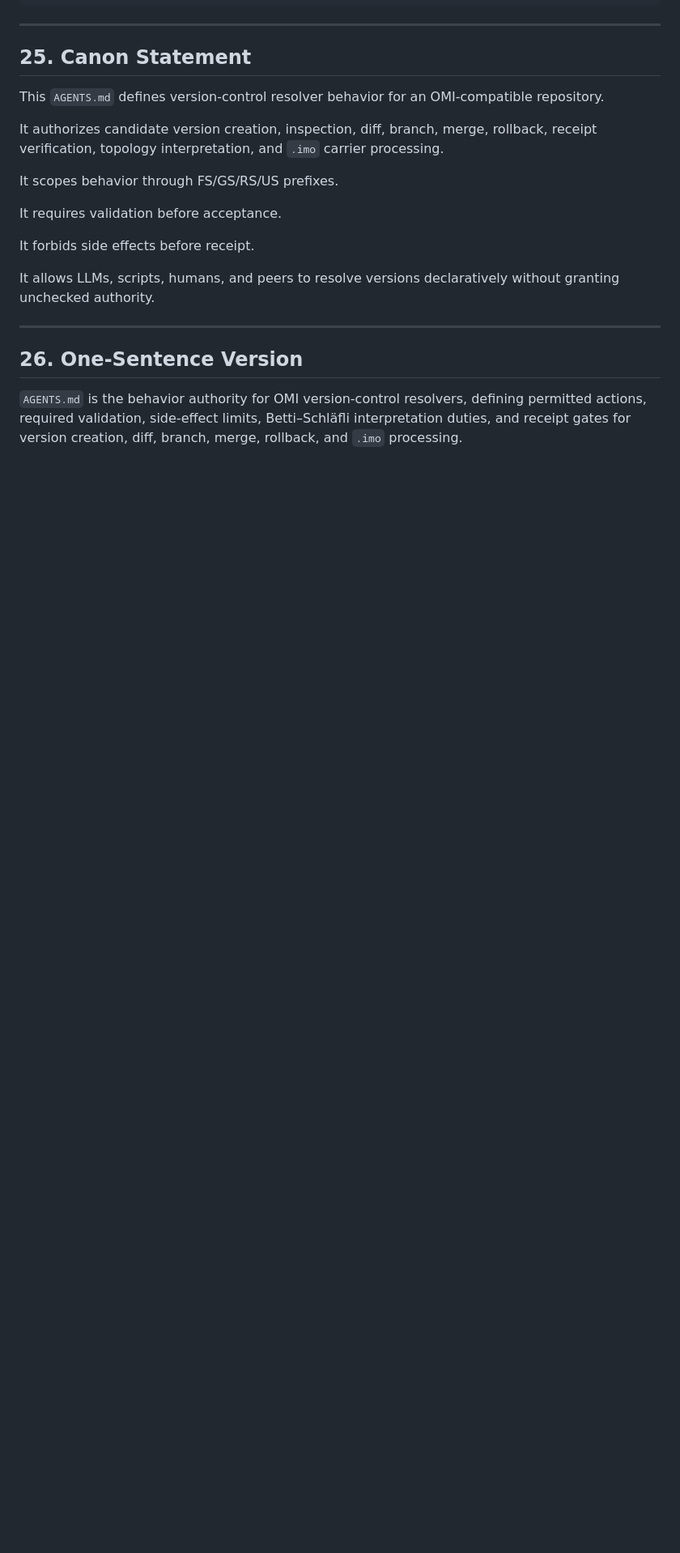
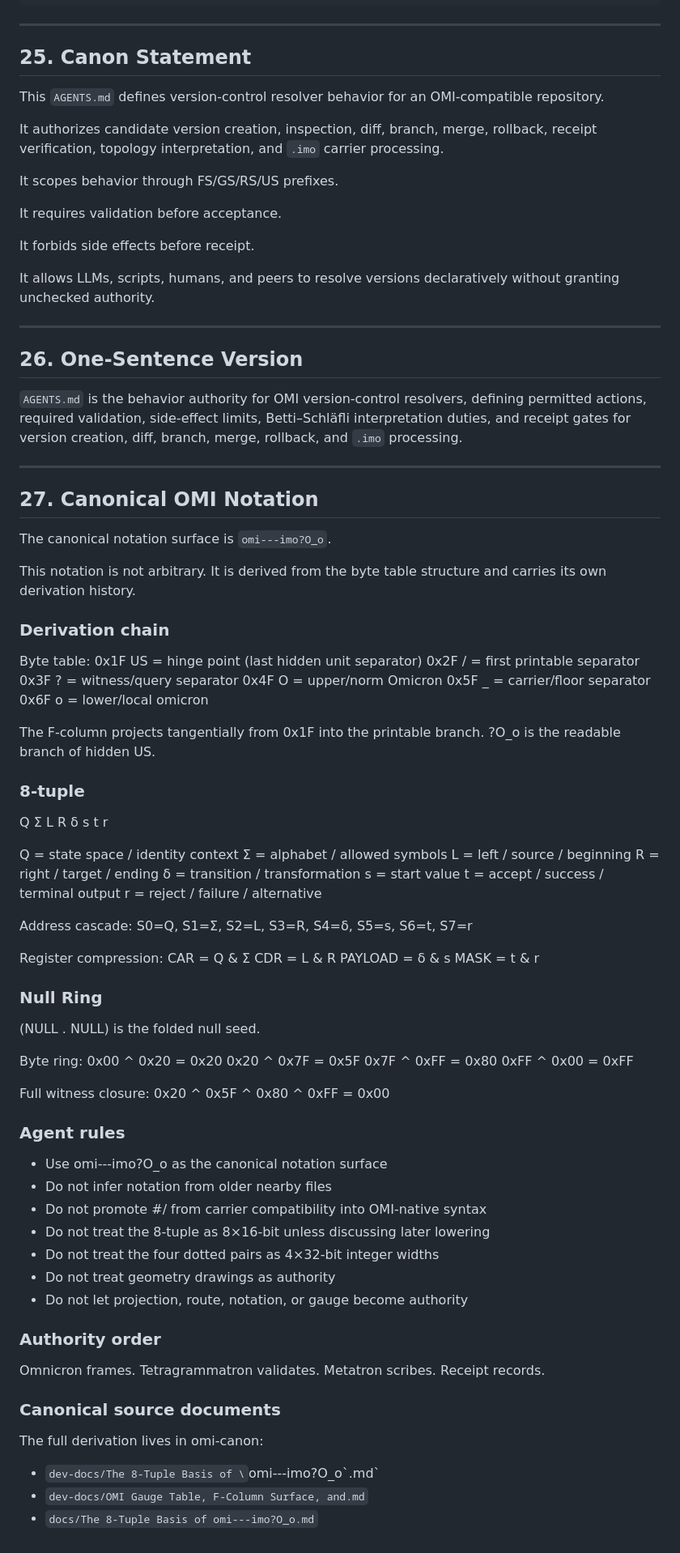
Before and after one commit to bthornemail/omi-protocol, a Markdown page: AGENTS.md, the part around the change. Shown at 81% size. Drawn GitHub-style; blank space fills up the shorter version.

Commit message:
Add canonical OMI notation and agent rules to AGENTS.md

```diff
--- a/AGENTS.md
+++ b/AGENTS.md
@@ -801,3 +801,82 @@ It allows LLMs, scripts, humans, and peers to resolve versions declaratively wit
 ## 26. One-Sentence Version
 
 `AGENTS.md` is the behavior authority for OMI version-control resolvers, defining permitted actions, required validation, side-effect limits, Betti–Schläfli interpretation duties, and receipt gates for version creation, diff, branch, merge, rollback, and `.imo` processing.
+
+---
+
+## 27. Canonical OMI Notation
+
+The canonical notation surface is `omi---imo?O_o`.
+
+This notation is not arbitrary. It is derived from the byte table structure
+and carries its own derivation history.
+
+### Derivation chain
+
+Byte table:
+  0x1F US = hinge point (last hidden unit separator)
+  0x2F /  = first printable separator
+  0x3F ?  = witness/query separator
+  0x4F O  = upper/norm Omicron
+  0x5F _  = carrier/floor separator
+  0x6F o  = lower/local omicron
+
+The F-column projects tangentially from 0x1F into the printable branch.
+?O_o is the readable branch of hidden US.
+
+### 8-tuple
+
+Q Σ L R δ s t r
+
+Q = state space / identity context
+Σ = alphabet / allowed symbols
+L = left / source / beginning
+R = right / target / ending
+δ = transition / transformation
+s = start value
+t = accept / success / terminal output
+r = reject / failure / alternative
+
+Address cascade: S0=Q, S1=Σ, S2=L, S3=R, S4=δ, S5=s, S6=t, S7=r
+
+Register compression:
+  CAR = Q & Σ
+  CDR = L & R
+  PAYLOAD = δ & s
+  MASK = t & r
+
+### Null Ring
+
+(NULL . NULL) is the folded null seed.
+
+Byte ring:
+  0x00 ^ 0x20 = 0x20
+  0x20 ^ 0x7F = 0x5F
+  0x7F ^ 0xFF = 0x80
+  0xFF ^ 0x00 = 0xFF
+
+Full witness closure: 0x20 ^ 0x5F ^ 0x80 ^ 0xFF = 0x00
+
+### Agent rules
+
+- Use omi---imo?O_o as the canonical notation surface
+- Do not infer notation from older nearby files
+- Do not promote #/ from carrier compatibility into OMI-native syntax
+- Do not treat the 8-tuple as 8×16-bit unless discussing later lowering
+- Do not treat the four dotted pairs as 4×32-bit integer widths
+- Do not treat geometry drawings as authority
+- Do not let projection, route, notation, or gauge become authority
+
+### Authority order
+
+Omnicron frames.
+Tetragrammatron validates.
+Metatron scribes.
+Receipt records.
+
+### Canonical source documents
+
+The full derivation lives in omi-canon:
+- `dev-docs/The 8-Tuple Basis of \`omi---imo?O_o\`.md`
+- `dev-docs/OMI Gauge Table, F-Column Surface, and.md`
+- `docs/The 8-Tuple Basis of omi---imo?O_o.md`
```
